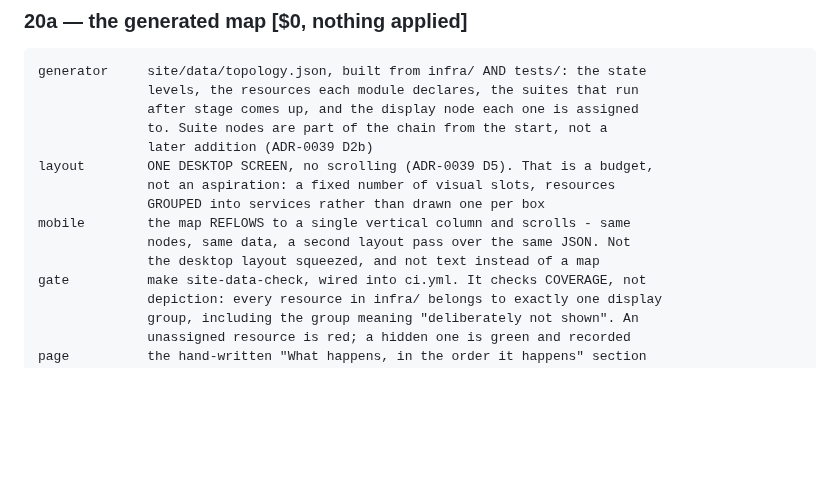
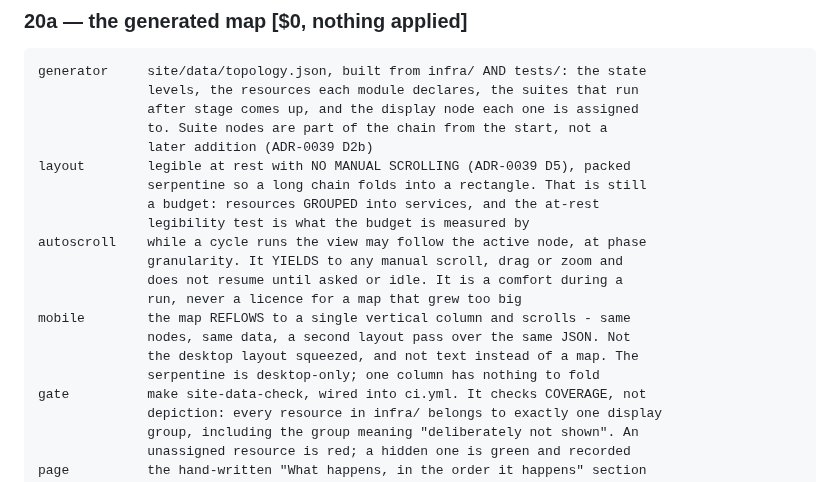
Before and after one commit to UVE-QA/aws-devops-sdet-demo, a Markdown page: docs/next-phases.md, the part around the change. GitHub-like rendering; blank space fills up the shorter version.

```diff
--- a/docs/next-phases.md
+++ b/docs/next-phases.md
@@ -770,12 +770,18 @@ generator     site/data/topology.json, built from infra/ AND tests/: the state
               after stage comes up, and the display node each one is assigned
               to. Suite nodes are part of the chain from the start, not a
               later addition (ADR-0039 D2b)
-layout        ONE DESKTOP SCREEN, no scrolling (ADR-0039 D5). That is a budget,
-              not an aspiration: a fixed number of visual slots, resources
-              GROUPED into services rather than drawn one per box
+layout        legible at rest with NO MANUAL SCROLLING (ADR-0039 D5), packed
+              serpentine so a long chain folds into a rectangle. That is still
+              a budget: resources GROUPED into services, and the at-rest
+              legibility test is what the budget is measured by
+autoscroll    while a cycle runs the view may follow the active node, at phase
+              granularity. It YIELDS to any manual scroll, drag or zoom and
+              does not resume until asked or idle. It is a comfort during a
+              run, never a licence for a map that grew too big
 mobile        the map REFLOWS to a single vertical column and scrolls - same
               nodes, same data, a second layout pass over the same JSON. Not
-              the desktop layout squeezed, and not text instead of a map
+              the desktop layout squeezed, and not text instead of a map. The
+              serpentine is desktop-only; one column has nothing to fold
 gate          make site-data-check, wired into ci.yml. It checks COVERAGE, not
               depiction: every resource in infra/ belongs to exactly one display
               group, including the group meaning "deliberately not shown". An
```
Also changed, not shown: docs/decisions/0039-the-cycle-is-visible-without-a-log.md (+32 -4 lines).
